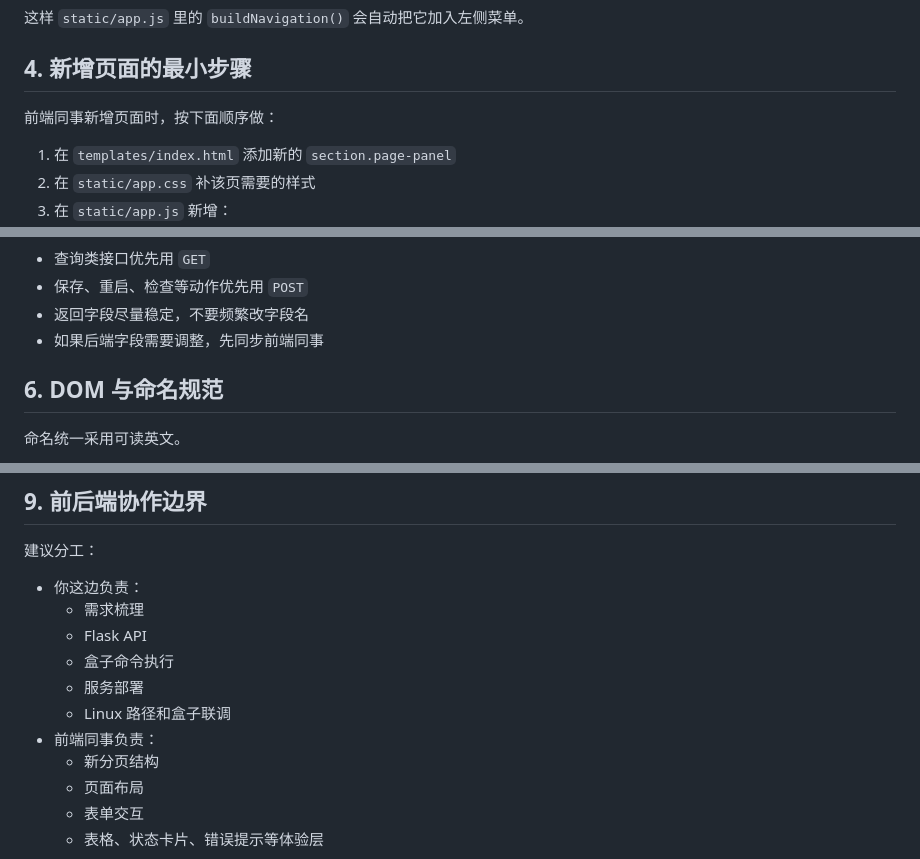
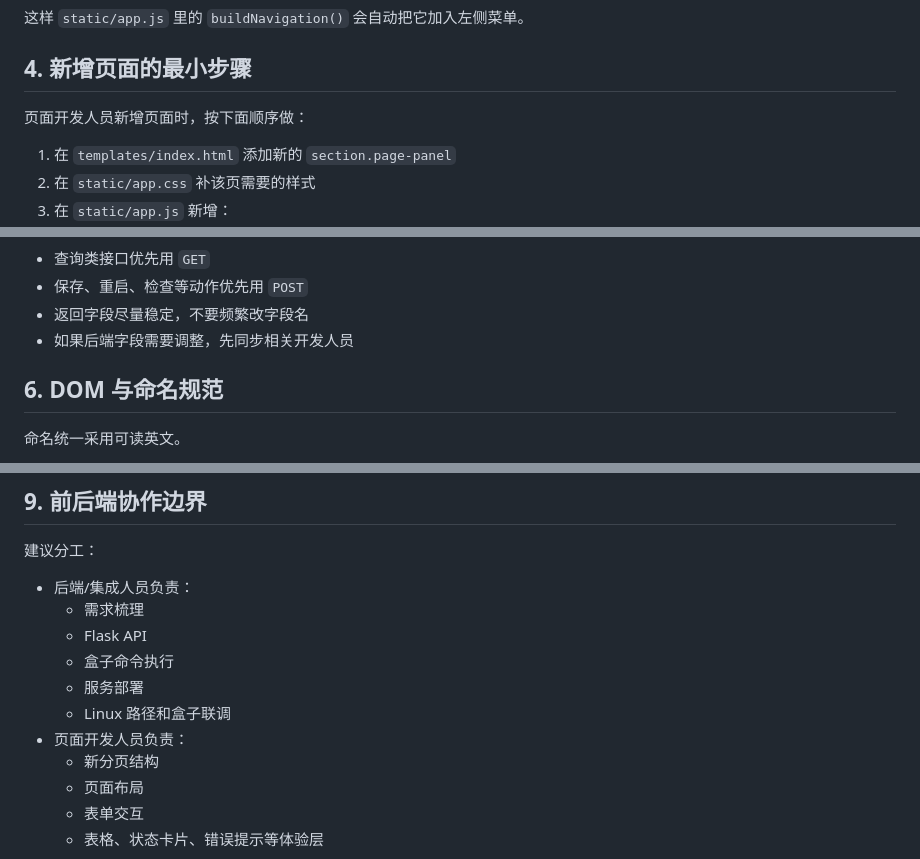
Before and after one commit to rzyyz/box-config-tool, a Markdown page: Box_admin/FRONTEND_COLLAB_GUIDE.md, 3 parts joined by grey strips. Drawn GitHub-style.

```diff
--- a/Box_admin/FRONTEND_COLLAB_GUIDE.md
+++ b/Box_admin/FRONTEND_COLLAB_GUIDE.md
@@ -77,7 +77,7 @@
 
 ## 4. 新增页面的最小步骤
 
-前端同事新增页面时，按下面顺序做：
+页面开发人员新增页面时，按下面顺序做：
 
 1. 在 `templates/index.html` 添加新的 `section.page-panel`
 2. 在 `static/app.css` 补该页需要的样式
@@ -127,7 +127,7 @@
 - 查询类接口优先用 `GET`
 - 保存、重启、检查等动作优先用 `POST`
 - 返回字段尽量稳定，不要频繁改字段名
-- 如果后端字段需要调整，先同步前端同事
+- 如果后端字段需要调整，先同步相关开发人员
 
 ## 6. DOM 与命名规范
 
@@ -194,13 +194,13 @@
 
 建议分工：
 
-- 你这边负责：
+- 后端/集成人员负责：
   - 需求梳理
   - Flask API
   - 盒子命令执行
   - 服务部署
   - Linux 路径和盒子联调
-- 前端同事负责：
+- 页面开发人员负责：
   - 新分页结构
   - 页面布局
   - 表单交互
```
Also changed, not shown: GIT_COLLAB_GUIDE.md (+9 -9 lines), README.md (+5 -5 lines).
